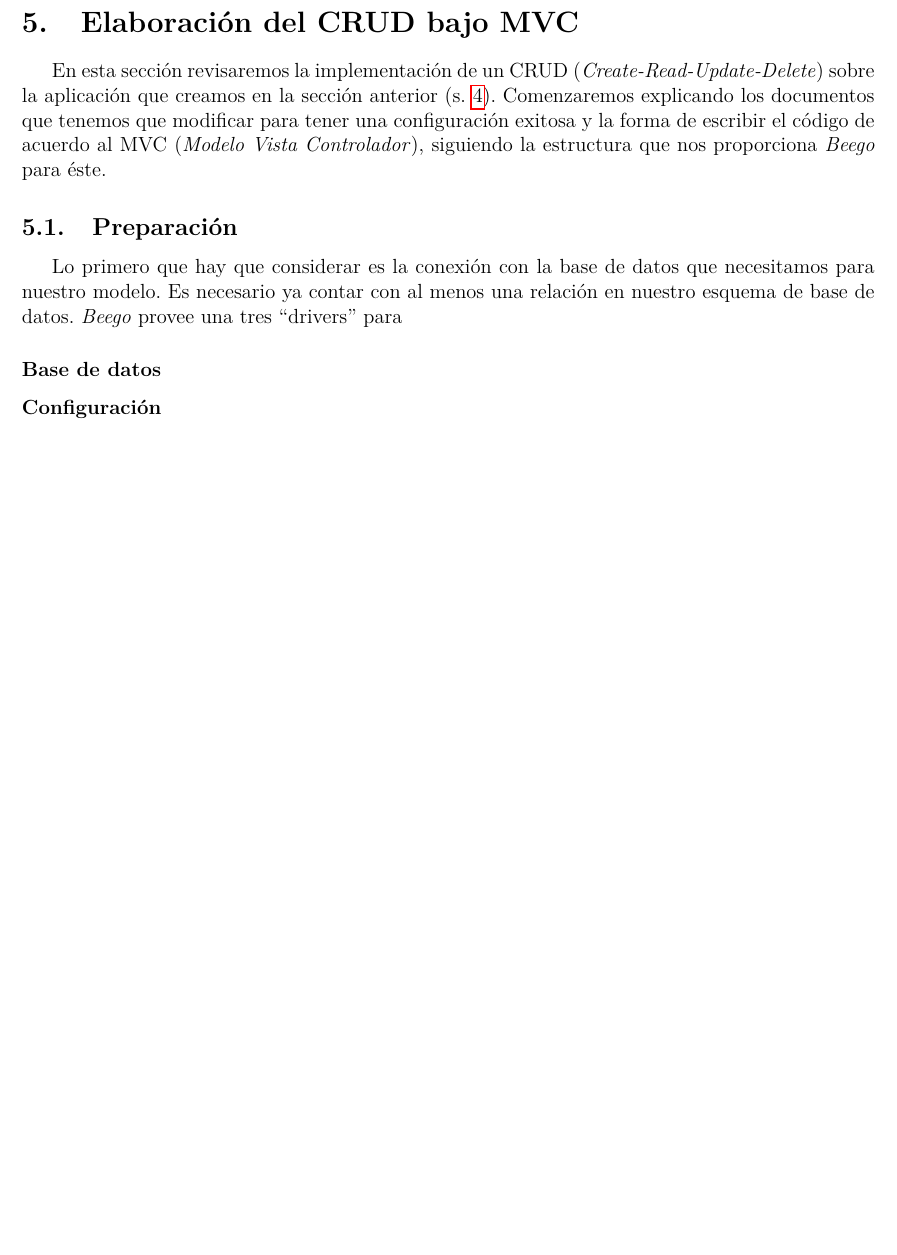
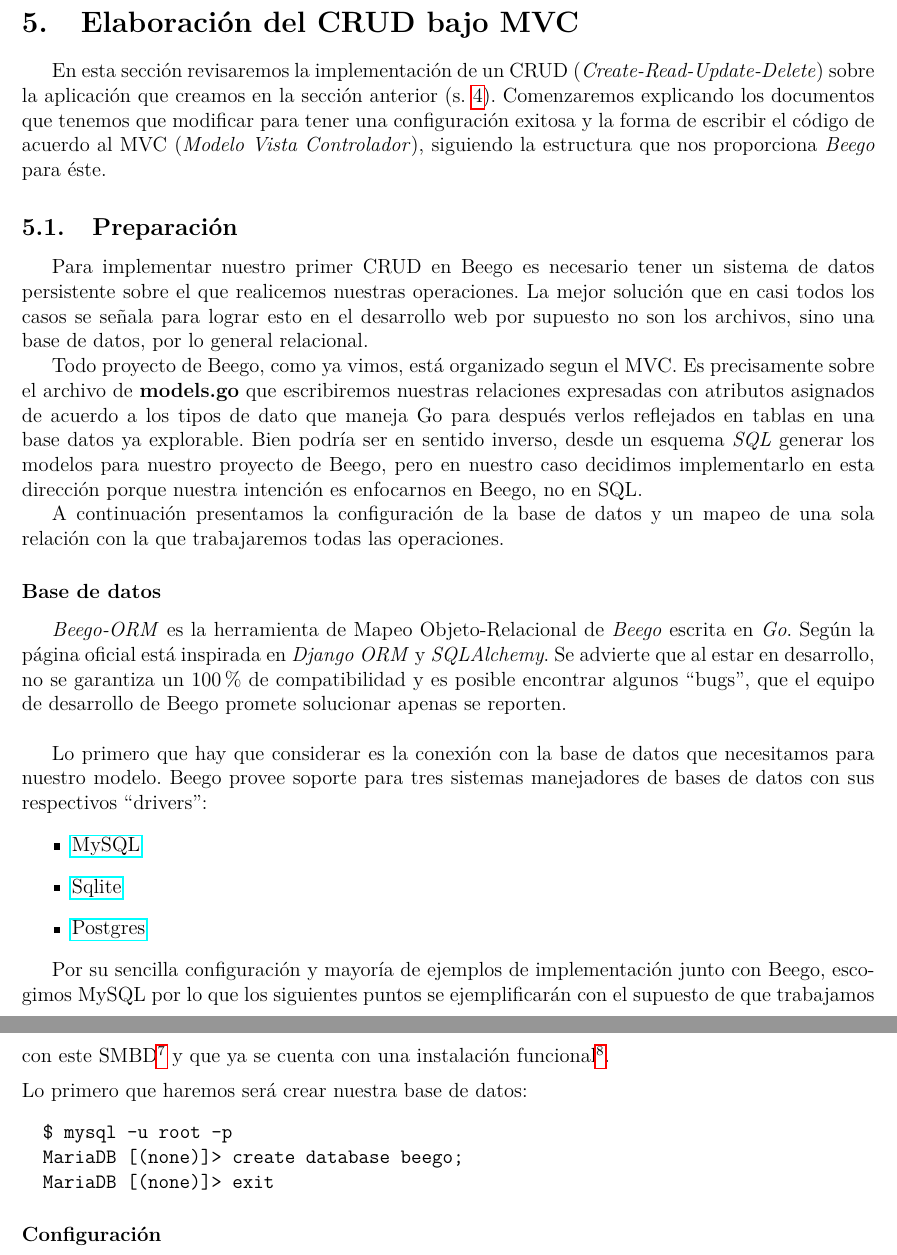
Before and after one commit to Kihui/Beego-CRUD, a LaTeX document (doc/Manual-CRUD.tex): part of page 7 of 7 before the commit and two parts of pages 7 and 8 of 8 after it, the two joined at a grey line, cut so that both start at the same text, the shorter picture padded with empty space. The pictures show the PDF file doc/Manual-CRUD.pdf that the author committed with the source.

Commit message:
Cambios en el manual Creación de base de datos, incluída.

```diff
--- a/doc/Manual-CRUD.tex
+++ b/doc/Manual-CRUD.tex
@@ -194,7 +194,39 @@
 En esta sección revisaremos la implementación de un CRUD (\textit{Create-Read-Update-Delete}) sobre la aplicación que creamos en la sección anterior (s.~\ref{sec:proy}). Comenzaremos explicando los documentos que tenemos que modificar para tener una configuración exitosa y la forma de escribir el código de acuerdo al MVC (\textit{Modelo Vista Controlador}), siguiendo la estructura que nos proporciona \textit{Beego} para éste.
 
 \subsection{Preparación}
-Lo primero que hay que considerar es la conexión con la base de datos que necesitamos para nuestro modelo. Es necesario ya contar con al menos una relación en nuestro esquema de base de datos. \textit{Beego} provee una tres ``drivers'' para
+Para implementar nuestro primer CRUD en Beego es necesario tener un sistema de
+datos persistente sobre el
+que realicemos nuestras operaciones.
+La mejor solución que en casi todos los casos se señala para lograr esto en el desarrollo
+web por supuesto no son los archivos, sino una base de datos, por lo general
+relacional. \par
+Todo proyecto de Beego, como ya vimos, está organizado segun el MVC. Es precisamente
+sobre el archivo de \textbf{models.go} que escribiremos nuestras
+relaciones expresadas con atributos asignados de acuerdo a los tipos de dato
+que maneja Go para después verlos reflejados en tablas en una base datos ya explorable.
+Bien podría ser en sentido inverso, desde un esquema \textit{SQL} generar los modelos
+para nuestro proyecto de Beego, pero en nuestro caso decidimos implementarlo
+en esta dirección porque nuestra intención es enfocarnos en Beego, no en SQL.\par
+A continuación presentamos la configuración de la base de datos y un mapeo
+de una sola relación con la que trabajaremos todas las operaciones.
+\subsubsection*{Base de datos}
+\textit{Beego-ORM} es la herramienta de Mapeo Objeto-Relacional de \textit{Beego}
+escrita en \textit{Go}. Según la página oficial está inspirada en \textit{Django ORM}
+y \textit{SQLAlchemy}. Se advierte que al estar en desarrollo, no se garantiza
+un 100\% de compatibilidad y es posible encontrar algunos ``bugs'', que el
+equipo de desarrollo de Beego promete solucionar apenas se reporten.\\
 
-\subsubsection*{Base de datos}
+Lo primero que hay que considerar es la conexión con la base de datos que necesitamos para nuestro modelo.
+Beego provee soporte para tres sistemas manejadores de bases de datos
+con sus respectivos ``drivers'':
+\begin{itemize}
+\item \href{http://www.mysql.com/}{MySQL}
+\item \href{https://sqlite.org/}{Sqlite}
+\item \href{http://www.postgresql.org.es/}{Postgres}
+\end{itemize}
 
+Por su sencilla configuración y mayoría de ejemplos de implementación junto con
+Beego, escogimos MySQL por lo que los siguientes puntos se ejemplificarán
+con el supuesto de que trabajamos con este SMBD\footnote{Para revisar más ampliamente
+  las opciones de bases de datos recomendamos visitar este apartado de la documentación:
+  \href{http://beego.me/docs/mvc/model/orm.md#set-up-database}{ORM Usage}} y que ya se cuenta con una instalación
@@ -201,3 +236,13 @@
+  \href{http://dev.mysql.com/doc/refman/5.7/en/osx-installation.html}{OS X} |
+  \href{http://dev.mysql.com/doc/refman/5.7/en/linux-installation.html}{Linux}}.\\[2mm]
+Lo primero que haremos será crear nuestra base de datos:
+\begin{verbatim}
+  $ mysql -u root -p
+  MariaDB [(none)]> create database beego;
+  MariaDB [(none)]> exit
+\end{verbatim}
+Si no experimentamos ninguna dificultad con esto, podemos continuar con la
+configuración de nuestro proyecto.
 \subsubsection*{Configuración}
 Para realizar la configuración de conf/app.conf~\ref{}
 
```
Also changed, not shown: doc/Manual-CRUD.pdf, doc/Manual-CRUD.tex (3 more changed lines).
